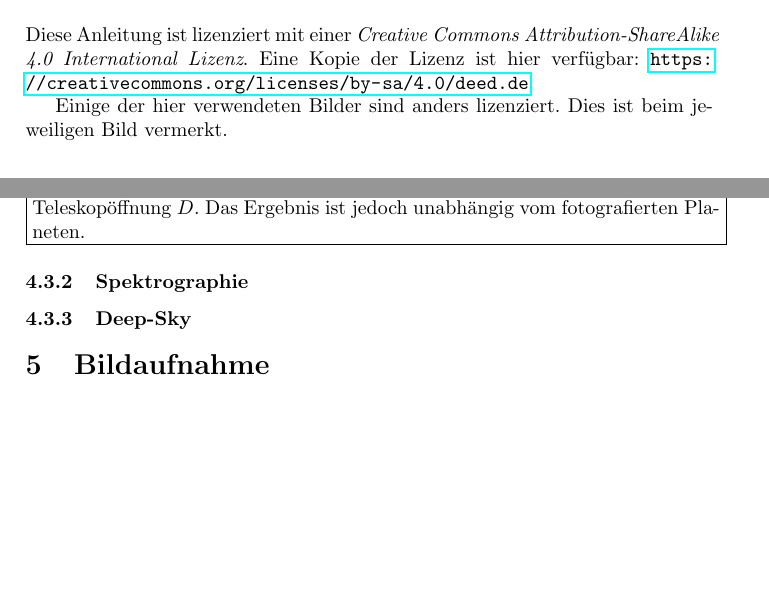
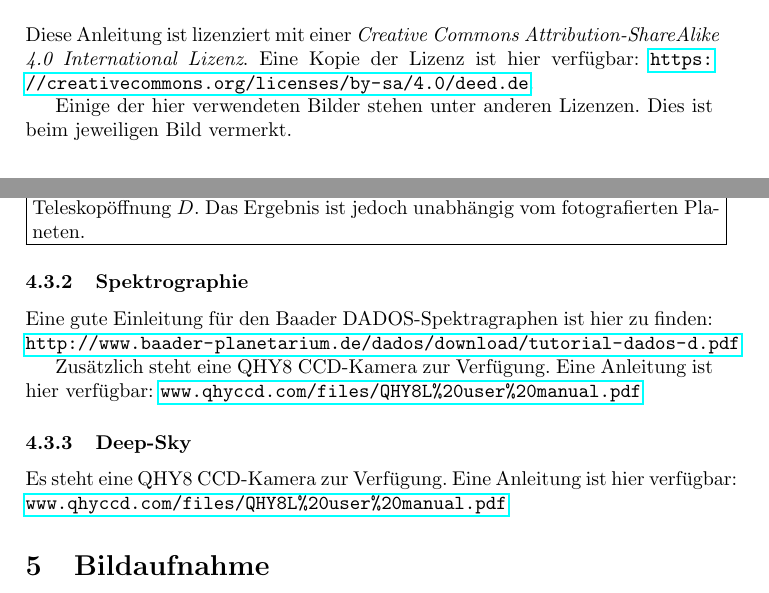
Before and after one commit to svenseeberg/anleitung-astrofotografie-praktikum, a LaTeX document (Astrofotografie.tex): two parts of pages 2 and 12 of 19, joined at a grey line, cut so that both start at the same text, the shorter picture padded with empty space. Compiled offline with pdfLaTeX.

Commit message:
Add links to manuals for Baader DADOS and QHY8

```diff
--- a/Astrofotografie.tex
+++ b/Astrofotografie.tex
@@ -26,7 +26,7 @@
 \section{Lizenz}
 Diese Anleitung ist lizenziert mit einer \textit{Creative Commons Attribution-ShareAlike 4.0 International Lizenz}. Eine Kopie der Lizenz ist hier verfügbar: \url{https://creativecommons.org/licenses/by-sa/4.0/deed.de}.
 
-Einige der hier verwendeten Bilder sind anders lizenziert. Dies ist beim jeweiligen Bild vermerkt.
+Einige der hier verwendeten Bilder stehen unter anderen Lizenzen. Dies ist beim jeweiligen Bild vermerkt.
 
 
 \section{Einleitung}
@@ -279,8 +279,12 @@ ALccd 5L-IIm & $f \approx \SI{2410}{\mm}$ & $f \approx \SI{4820}{\mm}$ \\
 \end{table}
 
 \subsubsection{Spektrographie}
+Eine gute Einleitung für den Baader DADOS-Spektragraphen ist hier zu finden: \url{http://www.baader-planetarium.de/dados/download/tutorial-dados-d.pdf}
+
+Zusätzlich steht eine QHY8 CCD-Kamera zur Verfügung. Eine Anleitung ist hier verfügbar: \url{www.qhyccd.com/files/QHY8L\%20user\%20manual.pdf}
 
 \subsubsection{Deep-Sky}
+Es steht eine QHY8 CCD-Kamera zur Verfügung. Eine Anleitung ist hier verfügbar: \url{www.qhyccd.com/files/QHY8L\%20user\%20manual.pdf}
 
 \section{Bildaufnahme}
 In die Bedienung der Teleskope wird vom Sternwartenpersonal eingewiesen. Wenn etwas unklar ist, bitte immer eines der anwesenden Sternwartenmitglieder fragen.
```
